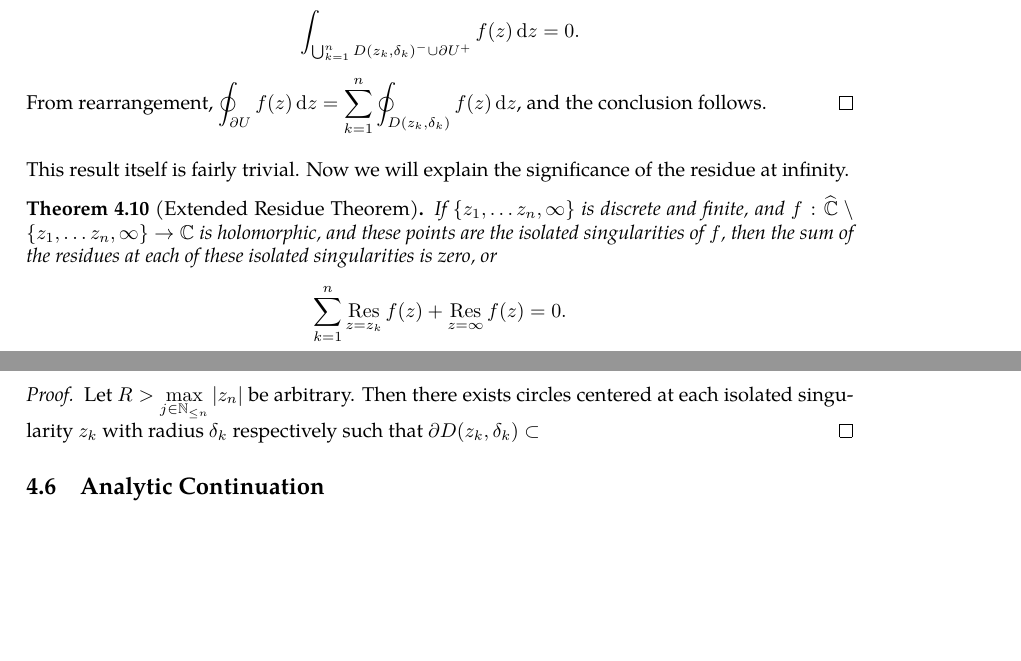
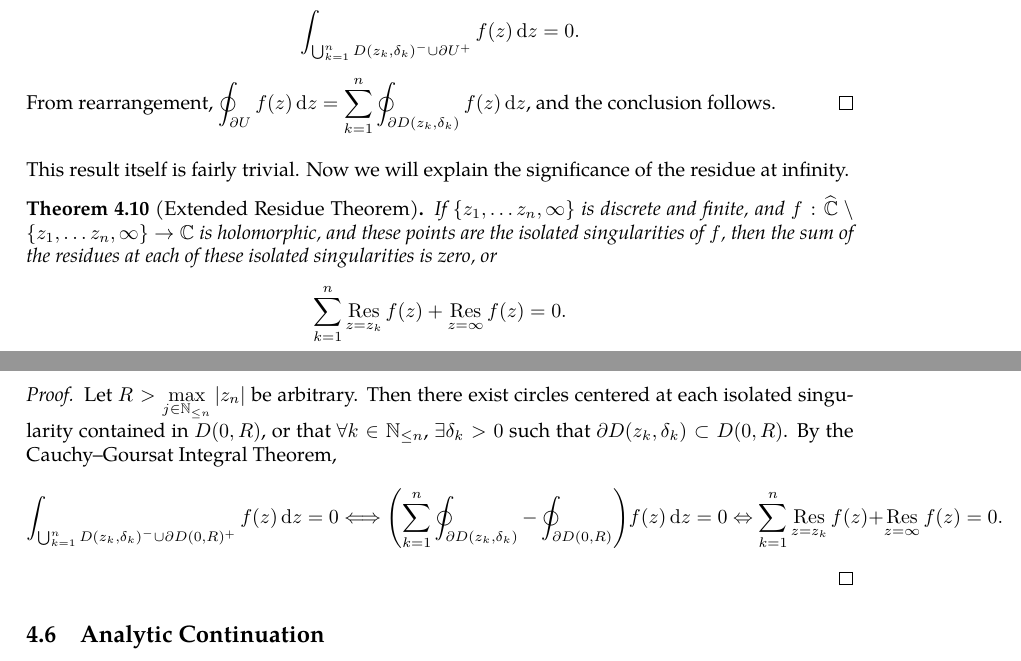
Before and after one commit to slipperking/complex-analysis-latex, a LaTeX document (main.tex): two parts of pages 83 and 84 of 84 before the commit and two parts of pages 83 and 84 of 85 after it, joined at a grey line, cut so that both start at the same text, the shorter picture padded with empty space. Compiled offline with pdfLaTeX.

Commit message:
overleaf_to_git (Tue Jul  1 00:41:49 2025 -0700): update main.tex from r16545 to r16561

```diff
--- a/main.tex
+++ b/main.tex
@@ -2065,14 +2065,14 @@ In this definition, if \[f(z)=\sum_{n=-\infty}^\infty c_nz^n\Longleftrightarrow
 \end{theorem}
 \begin{proof}
     Since \(U\) is open, there exists a small disk centered at each isolated singularity \(z_k\) of radii \(\delta_k\). By the Cauchy--Goursat Integral Theorem (\autoref{thm:cauchygoursattheorem}), we get that \[\int_{\bigcup_{k=1}^nD\qty(z_k,\delta_k)^-\cup\partial U^+}f(z)\ddz=0.\]
-    From rearrangement, \(\oint_{\partial U}f(z)\ddz=\sum_{k=1}^n\oint_{D\qty(z_k,\delta_k)}f(z)\ddz\), and the conclusion follows.
+    From rearrangement, \(\oint_{\partial U}f(z)\ddz=\sum_{k=1}^n\oint_{\partial D\qty(z_k,\delta_k)}f(z)\ddz\), and the conclusion follows.
 \end{proof}
 This result itself is fairly trivial. Now we will explain the significance of the residue at infinity.
 \begin{theorem}[Extended Residue Theorem]\label{thm:extresiduethm}
     If \(\qty{z_1,\ldots z_n,\infty}\) is discrete and finite, and \(f:\riemannsphere\setminus\qty{z_1,\ldots z_n,\infty}\to\mathbb{C}\) is holomorphic, and these points are the isolated singularities of \(f\), then the sum of the residues at each of these isolated singularities is zero, or \[\sum_{k=1}^n\residue_{z=z_k} f(z)+\residue_{z=\infty}f(z)=0.\]
 \end{theorem}
 \begin{proof}
-    Let \(R>\max_{j\in\mathbb{N}_{\leq n}}\qty|z_n|\) be arbitrary. Then there exists circles centered at each isolated singularity \(z_k\) with radius \(\delta_k\) respectively such that \(\partial D\qty(z_k,\delta_k)\subset\)
+    Let \(R>\max_{j\in\mathbb{N}_{\leq n}}\qty|z_n|\) be arbitrary. Then there exist circles centered at each isolated singularity contained in \(D(0,R)\), or that \(\forall k\in\mathbb{N}_{\leq n}\), \(\exists\delta_k>0\) such that \(\partial D\qty(z_k,\delta_k)\subset D(0,R)\). By the Cauchy--Goursat Integral Theorem, \[\int_{\bigcup_{k=1}^nD\qty(z_k,\delta_k)^-\cup\partial D(0,R)^+}f(z)\ddz=0\Longleftrightarrow\qty(\sum_{k=1}^n\oint_{\partial D\qty(z_k,\delta_k)}-\oint_{\partial D(0,R)})f(z)\ddz=0\Leftrightarrow\sum_{k=1}^n\residue_{z=z_k}f(z)+\residue_{z=\infty}f(z)=0.\]
 \end{proof}
 \subsection{Analytic Continuation}
 We have
```
